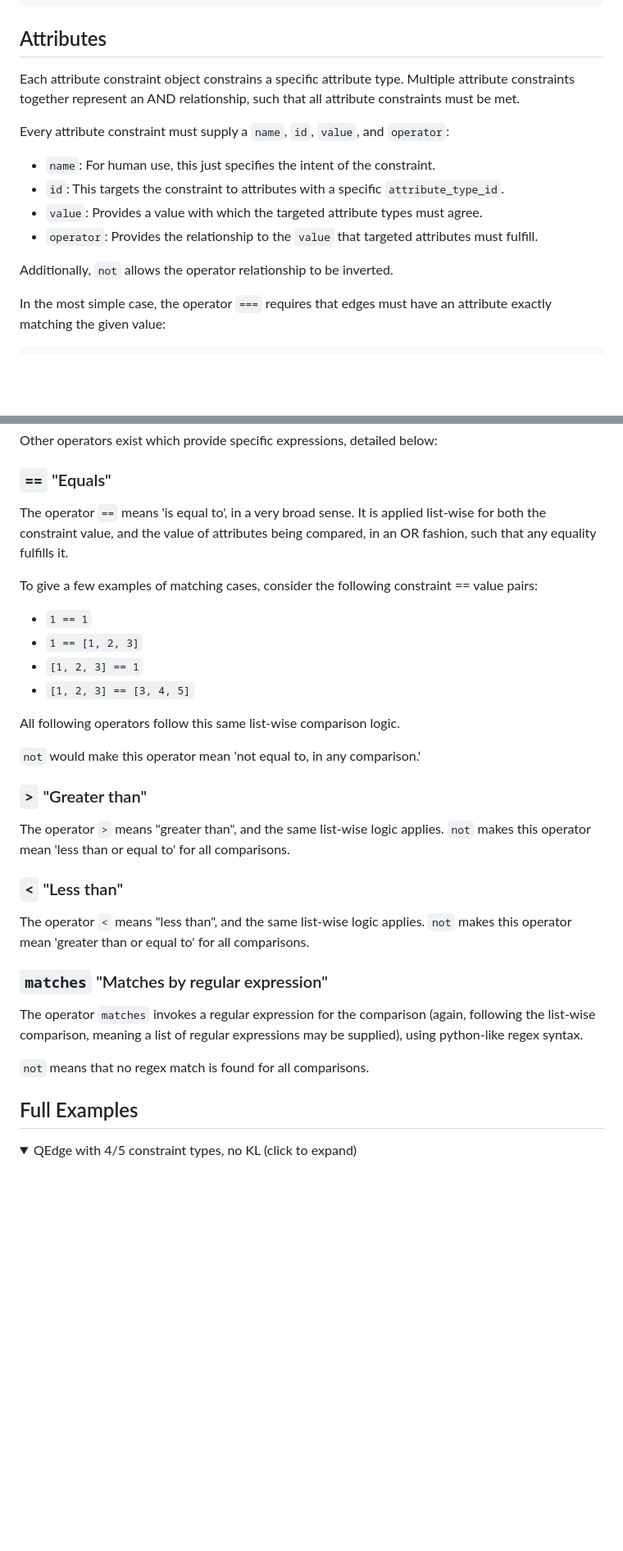
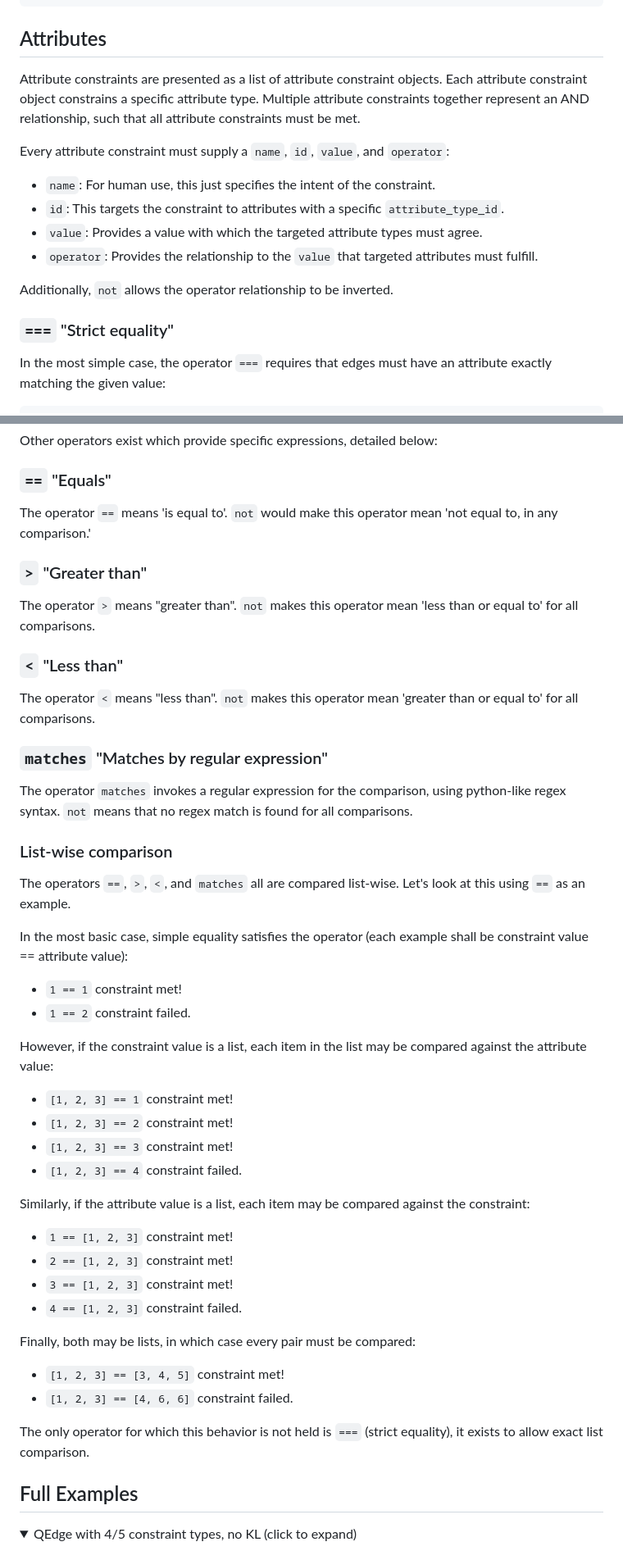
Before and after one commit to NCATSTranslator/ReasonerAPI, a Markdown page: ImplementationGuidance/Specifications/qedge_constraints_specification.md, 2 parts joined by grey strips. Shown at 82% size. Drawn GitHub-style; folded sections open; blank space fills up the shorter version.

Commit message:
clarify list-wise comparisons

```diff
--- a/ImplementationGuidance/Specifications/qedge_constraints_specification.md
+++ b/ImplementationGuidance/Specifications/qedge_constraints_specification.md
@@ -107,7 +107,7 @@ The matched Edge's `primary_knowledge_source` should NOT be `infores:semmeddb` o
 
 ## Attributes
 
-Each attribute constraint object constrains a specific attribute type. Multiple attribute constraints together represent an AND relationship, such that all attribute constraints must be met.
+Attribute constraints are presented as a list of attribute constraint objects. Each attribute constraint object constrains a specific attribute type. Multiple attribute constraints together represent an AND relationship, such that all attribute constraints must be met.
 
 Every attribute constraint must supply a `name`, `id`, `value`, and `operator`:
 
@@ -117,6 +117,8 @@ Every attribute constraint must supply a `name`, `id`, `value`, and `operator`:
 - `operator`: Provides the relationship to the `value` that targeted attributes must fulfill.
 
 Additionally, `not` allows the operator relationship to be inverted.
+
+### `===` "Strict equality"
 
 In the most simple case, the operator `===` requires that edges must have an attribute exactly matching the given value:
 
@@ -137,32 +139,50 @@ Other operators exist which provide specific expressions, detailed below:
 
 ### `==` "Equals"
 
-The operator `==` means 'is equal to', in a very broad sense. It is applied list-wise for both the constraint value, and the value of attributes being compared, in an OR fashion, such that any equality fulfills it.
-
-To give a few examples of matching cases, consider the following constraint == value pairs:
-
-- `1 == 1`
-- `1 == [1, 2, 3]`
-- `[1, 2, 3] == 1`
-- `[1, 2, 3] == [3, 4, 5]`
-
-All following operators follow this same list-wise comparison logic.
-
-`not` would make this operator mean 'not equal to, in any comparison.'
+The operator `==` means 'is equal to'. `not` would make this operator mean 'not equal to, in any comparison.'
 
 ### `>` "Greater than"
 
-The operator `>` means "greater than", and the same list-wise logic applies. `not` makes this operator mean 'less than or equal to' for all comparisons.
+The operator `>` means "greater than". `not` makes this operator mean 'less than or equal to' for all comparisons.
 
 ### `<` "Less than"
 
-The operator `<` means "less than", and the same list-wise logic applies. `not` makes this operator mean 'greater than or equal to' for all comparisons.
+The operator `<` means "less than". `not` makes this operator mean 'greater than or equal to' for all comparisons.
 
 ### `matches` "Matches by regular expression"
 
-The operator `matches` invokes a regular expression for the comparison (again, following the list-wise comparison, meaning a list of regular expressions may be supplied), using python-like regex syntax.
+The operator `matches` invokes a regular expression for the comparison, using python-like regex syntax. `not` means that no regex match is found for all comparisons.
 
-`not` means that no regex match is found for all comparisons.
+### List-wise comparison
+
+The operators `==`, `>`, `<`, and `matches` all are compared list-wise. Let's look at this using `==` as an example.
+
+In the most basic case, simple equality satisfies the operator (each example shall be constraint value == attribute value):
+
+- `1 == 1` constraint met!
+- `1 == 2` constraint failed.
+
+However, if the constraint value is a list, each item in the list may be compared against the attribute value:
+
+- `[1, 2, 3] == 1` constraint met!
+- `[1, 2, 3] == 2` constraint met!
+- `[1, 2, 3] == 3` constraint met!
+- `[1, 2, 3] == 4` constraint failed.
+
+Similarly, if the attribute value is a list, each item may be compared against the constraint:
+
+- `1 == [1, 2, 3]` constraint met!
+- `2 == [1, 2, 3]` constraint met!
+- `3 == [1, 2, 3]` constraint met!
+- `4 == [1, 2, 3]` constraint failed.
+
+Finally, both may be lists, in which case every pair must be compared:
+
+- `[1, 2, 3] == [3, 4, 5]` constraint met!
+- `[1, 2, 3] == [4, 6, 6]` constraint failed.
+
+The only operator for which this behavior is not held is `===` (strict equality), it exists to allow exact list comparison.
+
 
 ## Full Examples
 
```
